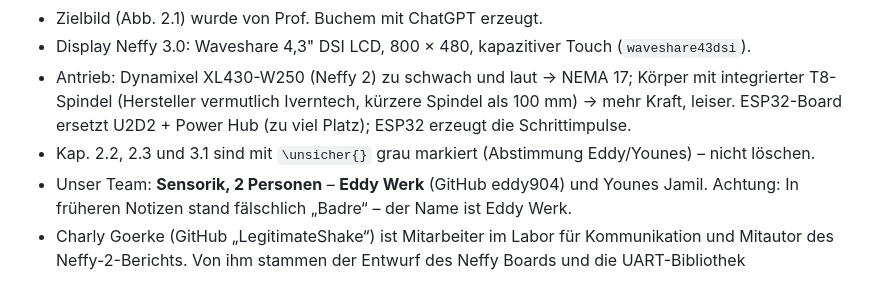
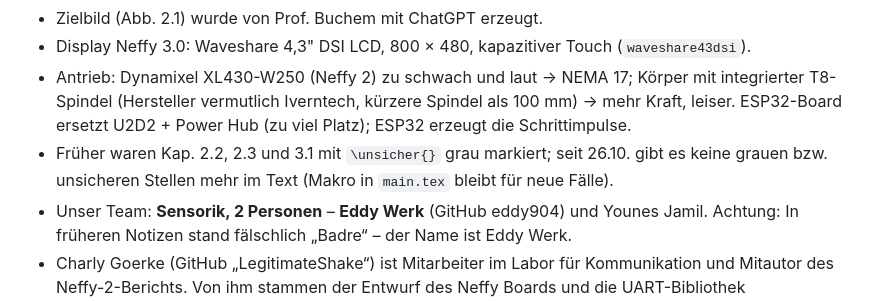
Before and after one commit to eddy904/Praktikusbericht-Neffy, a Markdown page: CLAUDE.md, the part around the change. Rendered like a GitHub page.

Commit message:
CLAUDE.md: keine grau markierten Stellen mehr
Co-Authored-By: Claude Opus 5.5 <noreply@anthropic.com>

```diff
--- a/CLAUDE.md
+++ b/CLAUDE.md
@@ -13,7 +13,8 @@
 - Antrieb: Dynamixel XL430-W250 (Neffy 2) zu schwach und laut → NEMA 17; Körper mit integrierter T8-Spindel
   (Hersteller vermutlich Iverntech, kürzere Spindel als 100 mm) → mehr Kraft, leiser. ESP32-Board ersetzt
   U2D2 + Power Hub (zu viel Platz); ESP32 erzeugt die Schrittimpulse.
-- Kap. 2.2, 2.3 und 3.1 sind mit `\unsicher{}` grau markiert (Abstimmung Eddy/Younes) – nicht löschen.
+- Früher waren Kap. 2.2, 2.3 und 3.1 mit `\unsicher{}` grau markiert; seit 26.10. gibt es keine grauen
+  bzw. unsicheren Stellen mehr im Text (Makro in `main.tex` bleibt für neue Fälle).
 - Unser Team: **Sensorik, 2 Personen** – **Eddy Werk** (GitHub eddy904) und Younes Jamil.
   Achtung: In früheren Notizen stand fälschlich „Badre“ – der Name ist Eddy Werk.
 - Charly Goerke (GitHub „LegitimateShake“) ist Mitarbeiter im Labor für Kommunikation und Mitautor des
```
